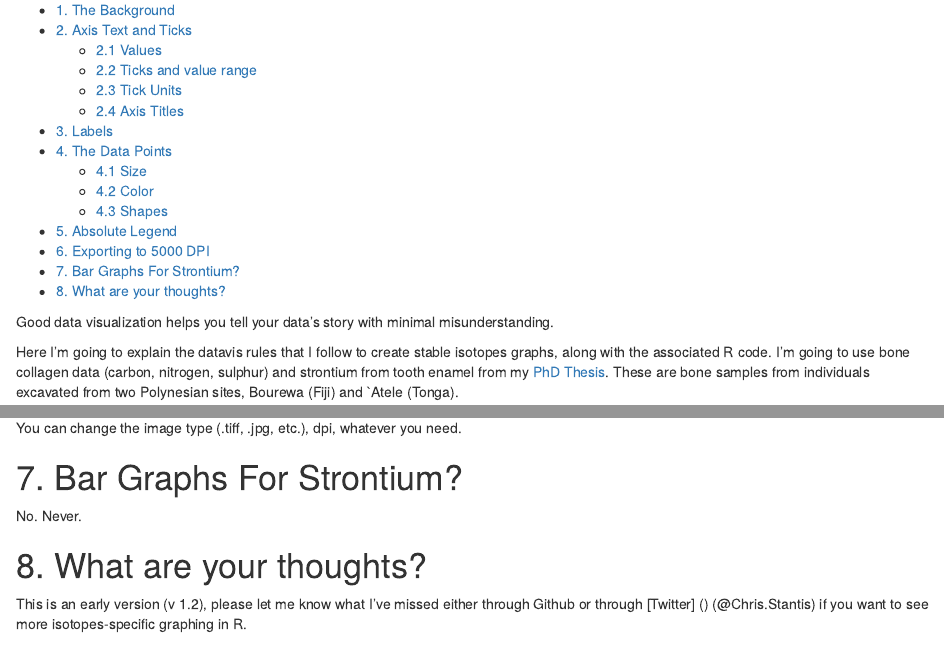
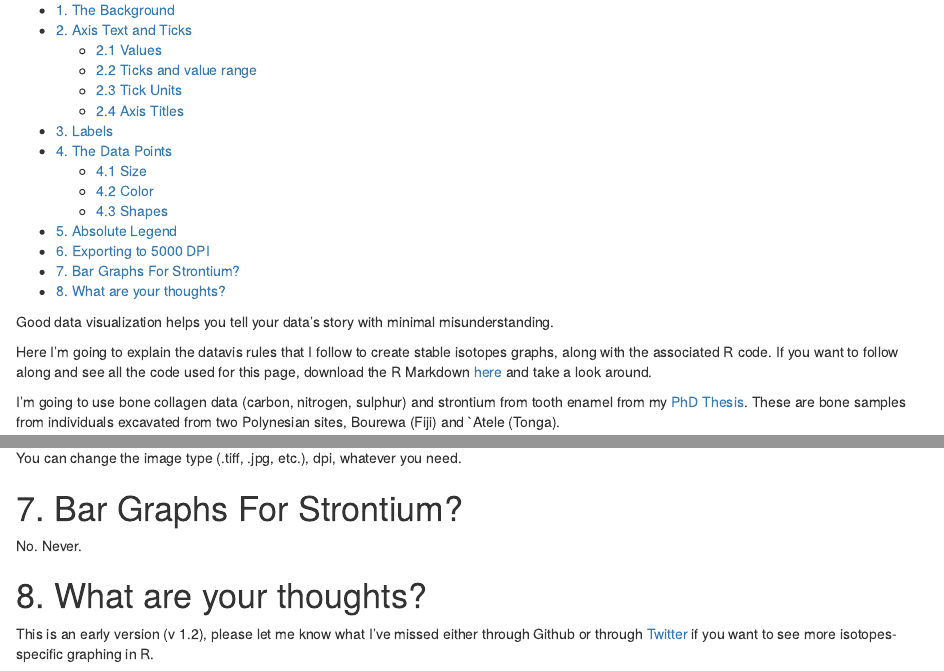
Before and after one commit to stantis/IsoDataVis, an R Markdown document (DataVis.Rmd): the page in a window 1100 px wide, from 100 px down, and a second part further down, joined at a grey line. Rendered offline with R 4.5, knitr and Pandoc, with nearby package versions; code that draws random numbers runs with fixed seeds of ours; some code elsewhere in the file could not run offline.

Commit message:
Version 1.2

```diff
--- a/DataVis.Rmd
+++ b/DataVis.Rmd
@@ -27,7 +27,9 @@ source_data("https://github.com/stantis/IsoDataVis/blob/master/ThesisData.RData?
 
 Good data visualization helps you tell your data's story with minimal misunderstanding.
 
-Here I'm going to explain the datavis rules that I follow to create stable isotopes graphs, along with the associated R code. I'm going to use bone collagen data (carbon, nitrogen, sulphur) and strontium from tooth enamel from my [PhD Thesis](https://ourarchive.otago.ac.nz/handle/10523/6019). These are bone samples from individuals excavated from two Polynesian sites, Bourewa (Fiji) and `Atele (Tonga).
+Here I'm going to explain the datavis rules that I follow to create stable isotopes graphs, along with the associated R code. If you want to follow along and see all the code used for this page, download the R Markdown [here](https://github.com/stantis/IsoDataVis/blob/master/DataVis.Rmd) and take a look around.
+
+I'm going to use bone collagen data (carbon, nitrogen, sulphur) and strontium from tooth enamel from my [PhD Thesis](https://ourarchive.otago.ac.nz/handle/10523/6019). These are bone samples from individuals excavated from two Polynesian sites, Bourewa (Fiji) and `Atele (Tonga).
 
 I've cleaned the data and put it in this repository as ThesisData.xlsx. Maybe later I'll share some R tips for cleaning data, but today let's focus on datavis. Let's focus on one component at a time, thinking about **why** it might be better to go in one art direction rather than another, and the underlying R code for making your data follow this datavis rule.
 
@@ -417,7 +419,7 @@ No. Never.
 
 
 # 8. What are your thoughts?
-This is an early version (v 1.2), please let me know what I've missed either through Github or through [Twitter] () (@Chris.Stantis) if you want to see more isotopes-specific graphing in R.
+This is an early version (v 1.2), please let me know what I've missed either through Github or through [Twitter](https://twitter.com/ChrisStantis) if you want to see more isotopes-specific graphing in R.
 
 [id1]: figures/excel_decimal.jpg "Awful Axes"
 [id2]: figures/excel_zero.jpg "Awful Axes, pt II"
```
